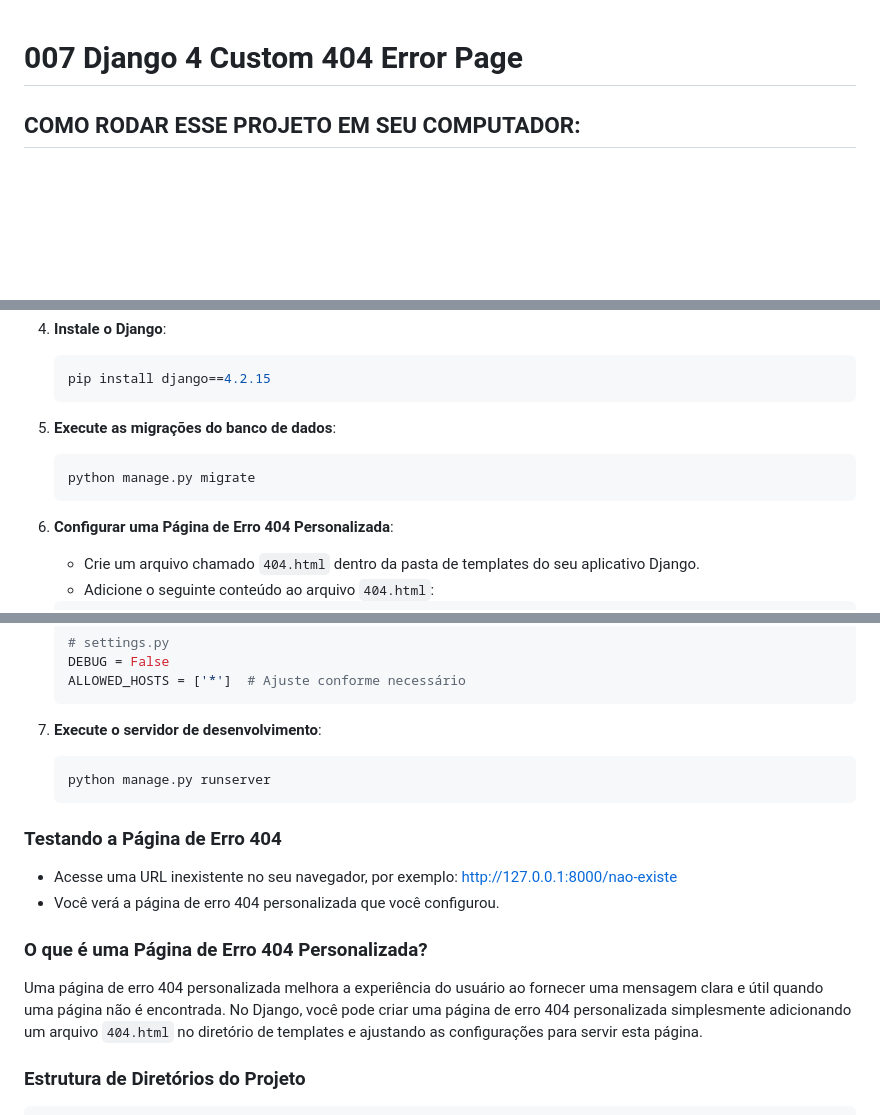
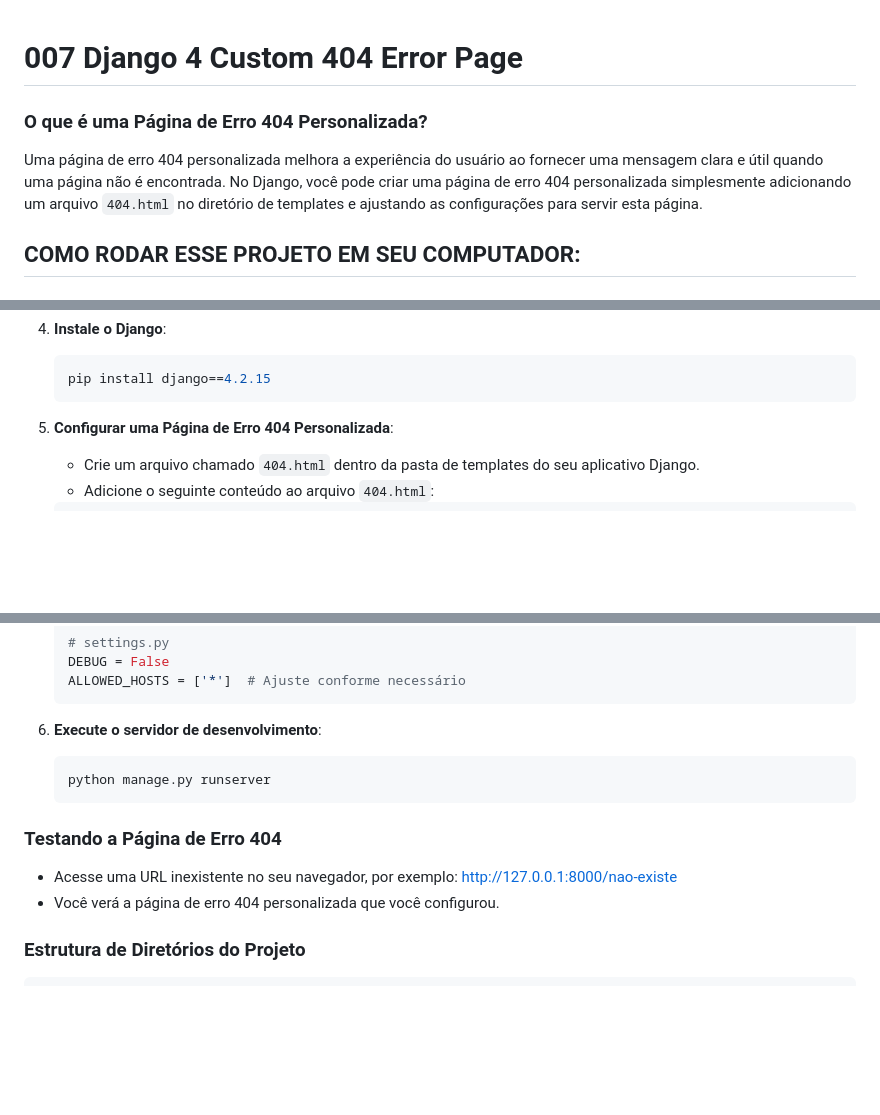
Before and after one commit to Django-Dev-Br/007-Django5-Custom-404-Error-Page, a Markdown page: README.md, 3 parts joined by grey strips. GitHub-like rendering; blank space fills up the shorter version.

````diff
--- a/README.md
+++ b/README.md
@@ -1,5 +1,9 @@
 
 # 007 Django 4 Custom 404 Error Page
+
+### O que é uma Página de Erro 404 Personalizada?
+
+Uma página de erro 404 personalizada melhora a experiência do usuário ao fornecer uma mensagem clara e útil quando uma página não é encontrada. No Django, você pode criar uma página de erro 404 personalizada simplesmente adicionando um arquivo `404.html` no diretório de templates e ajustando as configurações para servir esta página.
 
 ## COMO RODAR ESSE PROJETO EM SEU COMPUTADOR:
 
@@ -49,12 +53,7 @@
     pip install django==4.2.15
     ```
 
-5. **Execute as migrações do banco de dados**:
-    ```bash
-    python manage.py migrate
-    ```
-
-6. **Configurar uma Página de Erro 404 Personalizada**:
+5. **Configurar uma Página de Erro 404 Personalizada**:
 
     - Crie um arquivo chamado `404.html` dentro da pasta de templates do seu aplicativo Django.
     - Adicione o seguinte conteúdo ao arquivo `404.html`:
@@ -81,7 +80,7 @@
     ALLOWED_HOSTS = ['*']  # Ajuste conforme necessário
     ```
 
-7. **Execute o servidor de desenvolvimento**:
+6. **Execute o servidor de desenvolvimento**:
     ```bash
     python manage.py runserver
     ```
@@ -91,9 +90,6 @@
 - Acesse uma URL inexistente no seu navegador, por exemplo: [http://127.0.0.1:8000/nao-existe](http://127.0.0.1:8000/nao-existe)
 - Você verá a página de erro 404 personalizada que você configurou.
 
-### O que é uma Página de Erro 404 Personalizada?
-
-Uma página de erro 404 personalizada melhora a experiência do usuário ao fornecer uma mensagem clara e útil quando uma página não é encontrada. No Django, você pode criar uma página de erro 404 personalizada simplesmente adicionando um arquivo `404.html` no diretório de templates e ajustando as configurações para servir esta página.
 
 ### Estrutura de Diretórios do Projeto
 
````
